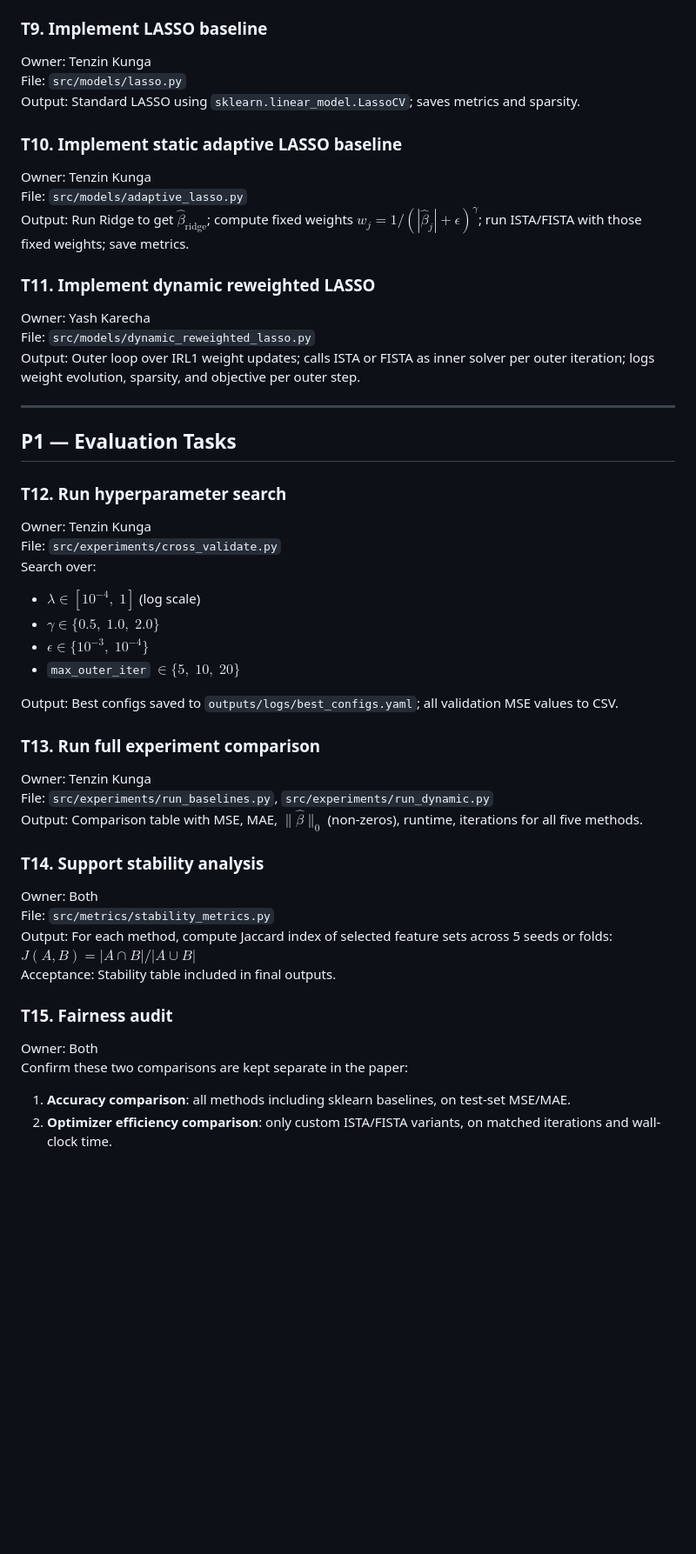
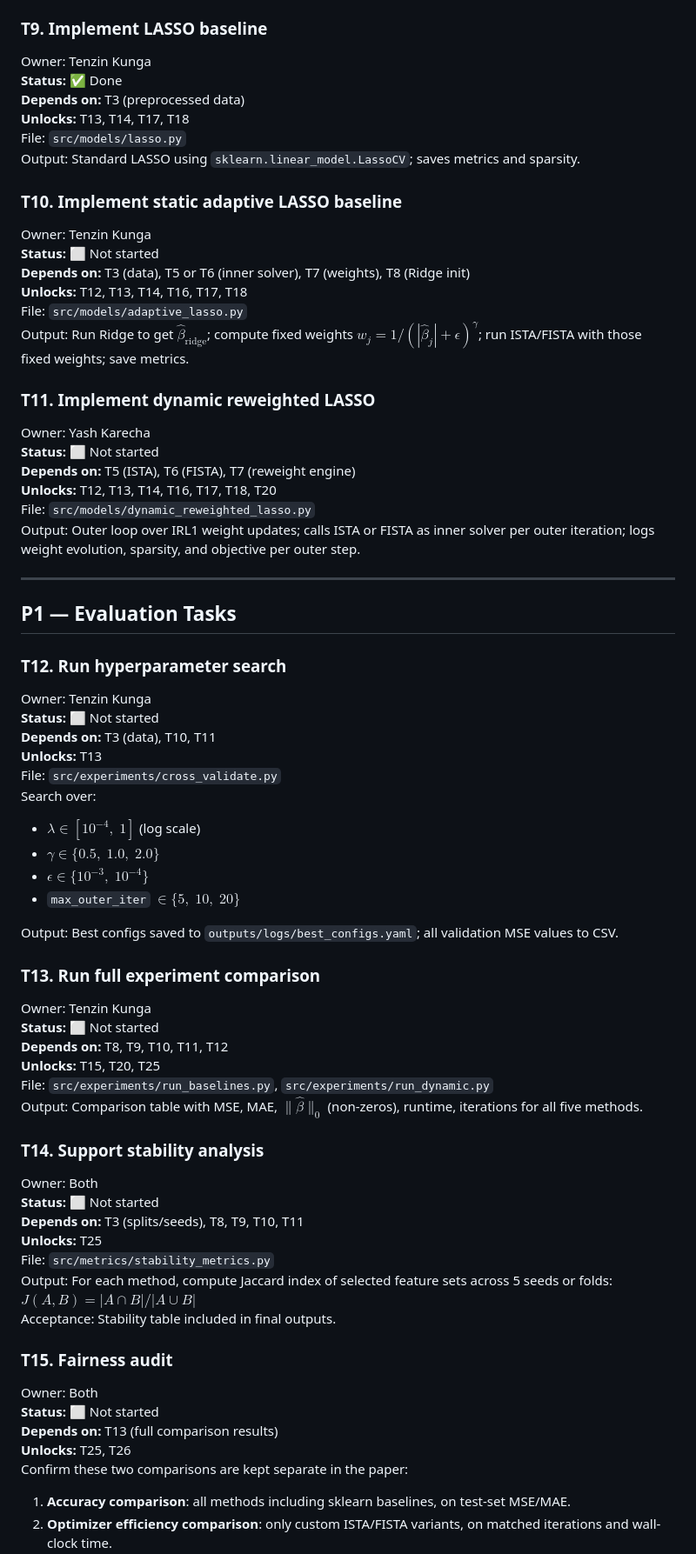
Before and after one commit to coeusyk/team21-nop-theme3, a Markdown page: docs/TASK_LIST.md, the part around one of its changes. Shown at 87% size. Rendered like a GitHub page; blank space fills up the shorter version.

```diff
--- a/docs/TASK_LIST.md
+++ b/docs/TASK_LIST.md
@@ -79,16 +103,25 @@ Output: Ridge using `sklearn.linear_model.RidgeCV`; saves metrics and selected c
 
 ### T9. Implement LASSO baseline
 Owner: Tenzin Kunga\
+**Status:** ✅ Done\
+**Depends on:** T3 (preprocessed data)\
+**Unlocks:** T13, T14, T17, T18\
 File: `src/models/lasso.py`\
 Output: Standard LASSO using `sklearn.linear_model.LassoCV`; saves metrics and sparsity.
 
 ### T10. Implement static adaptive LASSO baseline
 Owner: Tenzin Kunga\
+**Status:** ⬜ Not started\
+**Depends on:** T3 (data), T5 or T6 (inner solver), T7 (weights), T8 (Ridge init)\
+**Unlocks:** T12, T13, T14, T16, T17, T18\
 File: `src/models/adaptive_lasso.py`\
 Output: Run Ridge to get $\hat\beta_\text{ridge}$; compute fixed weights $w_j = 1/(|\hat\beta_j| + \epsilon)^\gamma$; run ISTA/FISTA with those fixed weights; save metrics.
 
 ### T11. Implement dynamic reweighted LASSO
 Owner: Yash Karecha\
+**Status:** ⬜ Not started\
+**Depends on:** T5 (ISTA), T6 (FISTA), T7 (reweight engine)\
+**Unlocks:** T12, T13, T14, T16, T17, T18, T20\
 File: `src/models/dynamic_reweighted_lasso.py`\
 Output: Outer loop over IRL1 weight updates; calls ISTA or FISTA as inner solver per outer iteration; logs weight evolution, sparsity, and objective per outer step.
 
@@ -98,6 +131,9 @@ Output: Outer loop over IRL1 weight updates; calls ISTA or FISTA as inner solver
 
 ### T12. Run hyperparameter search
 Owner: Tenzin Kunga\
+**Status:** ⬜ Not started\
+**Depends on:** T3 (data), T10, T11\
+**Unlocks:** T13\
 File: `src/experiments/cross_validate.py`\
 Search over:
 - $\lambda \in [10^{-4},\; 1]$ (log scale)
@@ -109,11 +145,17 @@ Output: Best configs saved to `outputs/logs/best_configs.yaml`; all validation M
 
 ### T13. Run full experiment comparison
 Owner: Tenzin Kunga\
+**Status:** ⬜ Not started\
+**Depends on:** T8, T9, T10, T11, T12\
+**Unlocks:** T15, T20, T25\
 File: `src/experiments/run_baselines.py`, `src/experiments/run_dynamic.py`\
 Output: Comparison table with MSE, MAE, $\|\hat\beta\|_0$ (non-zeros), runtime, iterations for all five methods.
 
 ### T14. Support stability analysis
 Owner: Both\
+**Status:** ⬜ Not started\
+**Depends on:** T3 (splits/seeds), T8, T9, T10, T11\
+**Unlocks:** T25\
 File: `src/metrics/stability_metrics.py`\
 Output: For each method, compute Jaccard index of selected feature sets across 5 seeds or folds:\
 $J(A, B) = |A \cap B| / |A \cup B|$\
@@ -121,6 +163,9 @@ Acceptance: Stability table included in final outputs.
 
 ### T15. Fairness audit
 Owner: Both\
+**Status:** ⬜ Not started\
+**Depends on:** T13 (full comparison results)\
+**Unlocks:** T25, T26\
 Confirm these two comparisons are kept separate in the paper:
 1. **Accuracy comparison**: all methods including sklearn baselines, on test-set MSE/MAE.
 2. **Optimizer efficiency comparison**: only custom ISTA/FISTA variants, on matched iterations and wall-clock time.
```
Also changed, not shown: other parts of docs/TASK_LIST.md (+60 -0 lines).
